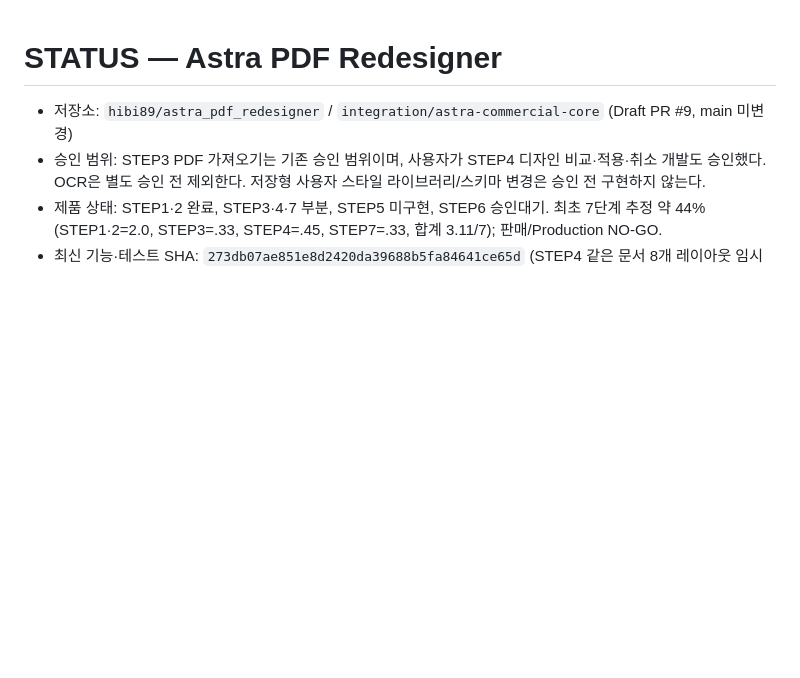
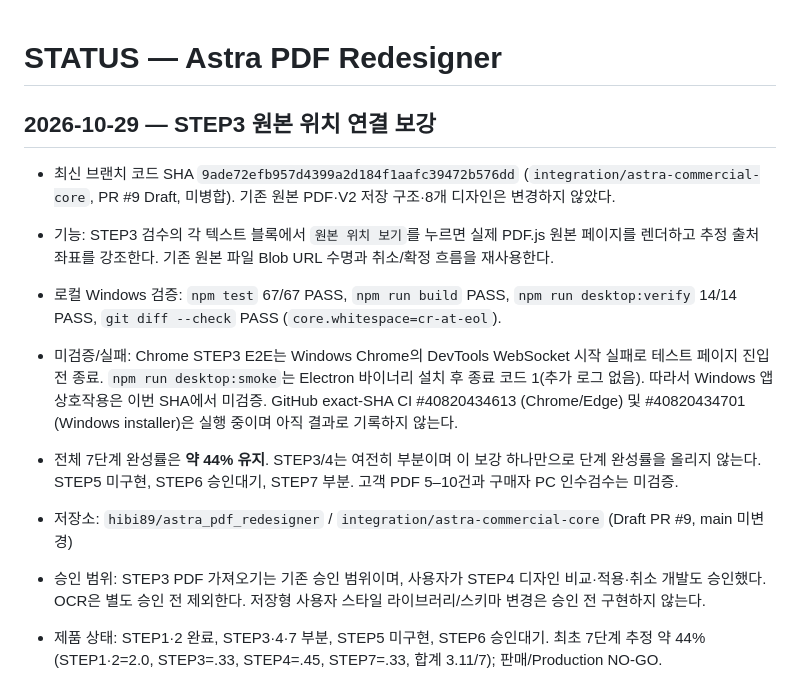
Before and after one commit to hibi89/astra_pdf_redesigner, a Markdown page: STATUS.md, the part around the change. Rendered like a GitHub page; blank space fills up the shorter version.

```diff
--- a/STATUS.md
+++ b/STATUS.md
@@ -1,4 +1,12 @@
 # STATUS — Astra PDF Redesigner
+
+## 2026-10-29 — STEP3 원본 위치 연결 보강
+
+- 최신 브랜치 코드 SHA `9ade72efb957d4399a2d184f1aafc39472b576dd` (`integration/astra-commercial-core`, PR #9 Draft, 미병합). 기존 원본 PDF·V2 저장 구조·8개 디자인은 변경하지 않았다.
+- 기능: STEP3 검수의 각 텍스트 블록에서 `원본 위치 보기`를 누르면 실제 PDF.js 원본 페이지를 렌더하고 추정 출처 좌표를 강조한다. 기존 원본 파일 Blob URL 수명과 취소/확정 흐름을 재사용한다.
+- 로컬 Windows 검증: `npm test` 67/67 PASS, `npm run build` PASS, `npm run desktop:verify` 14/14 PASS, `git diff --check` PASS (`core.whitespace=cr-at-eol`).
+- 미검증/실패: Chrome STEP3 E2E는 Windows Chrome의 DevTools WebSocket 시작 실패로 테스트 페이지 진입 전 종료. `npm run desktop:smoke`는 Electron 바이너리 설치 후 종료 코드 1(추가 로그 없음). 따라서 Windows 앱 상호작용은 이번 SHA에서 미검증. GitHub exact-SHA CI #40820434613 (Chrome/Edge) 및 #40820434701 (Windows installer)은 실행 중이며 아직 결과로 기록하지 않는다.
+- 전체 7단계 완성률은 **약 44% 유지**. STEP3/4는 여전히 부분이며 이 보강 하나만으로 단계 완성률을 올리지 않는다. STEP5 미구현, STEP6 승인대기, STEP7 부분. 고객 PDF 5–10건과 구매자 PC 인수검수는 미검증.
 
 - 저장소: `hibi89/astra_pdf_redesigner` / `integration/astra-commercial-core` (Draft PR #9, main 미변경)
 - 승인 범위: STEP3 PDF 가져오기는 기존 승인 범위이며, 사용자가 STEP4 디자인 비교·적용·취소 개발도 승인했다. OCR은 별도 승인 전 제외한다. 저장형 사용자 스타일 라이브러리/스키마 변경은 승인 전 구현하지 않는다.
```
Also changed, not shown: HANDOFF.md (+12 -0 lines).
